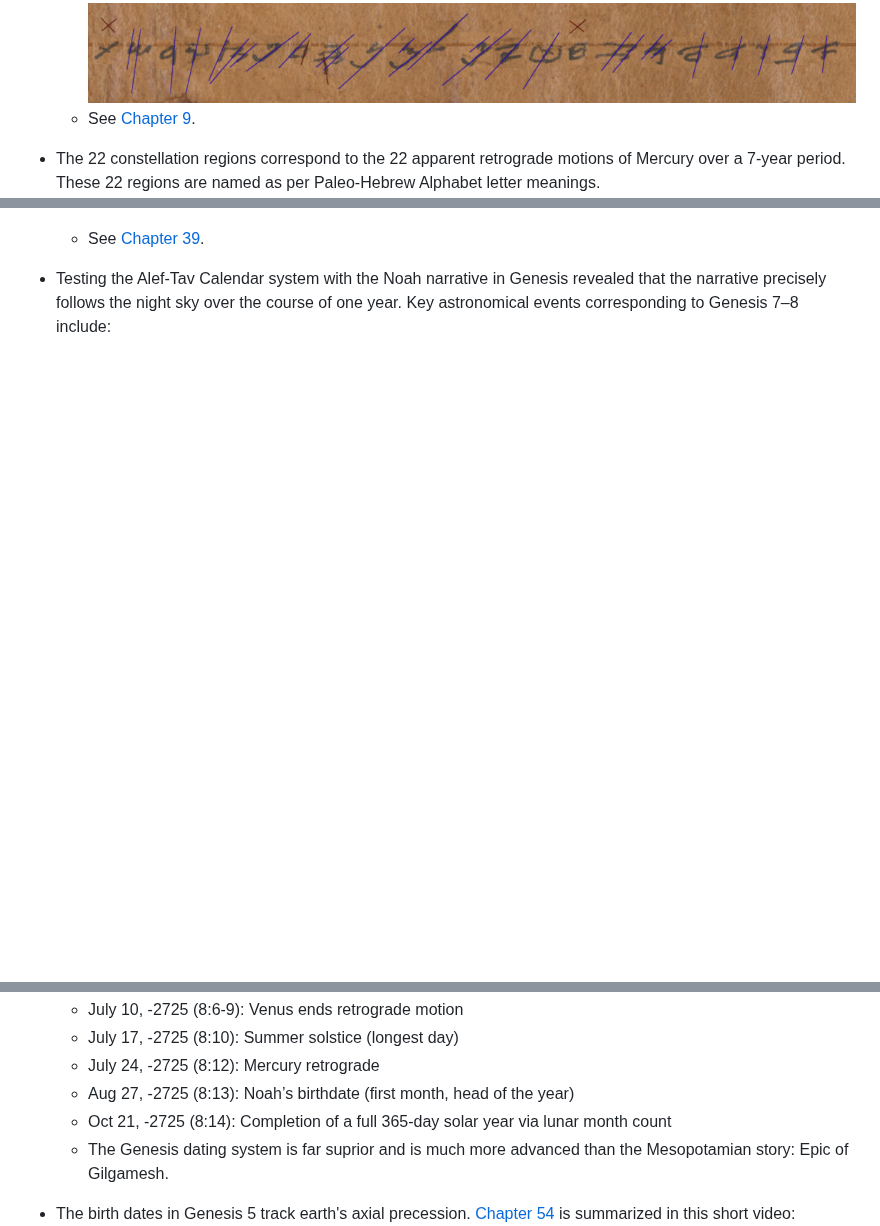
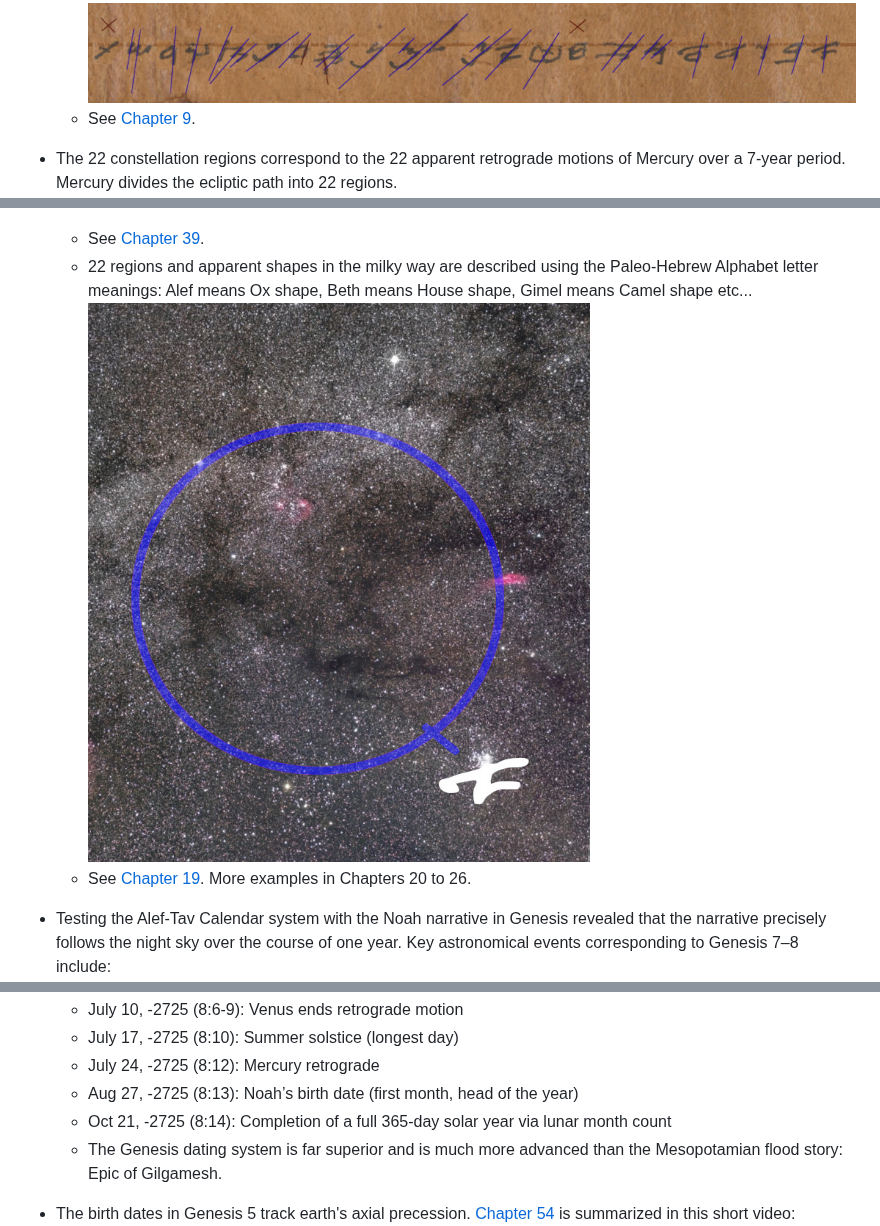
Before and after one commit to alef-tav-calendar/alef-tav-calendar, a Markdown page: README.md, 3 parts joined by grey strips. Drawn GitHub-style; pictures changed too: documents/alef_ox.jpg (added); blank space fills up the shorter version.

Commit message:
add more images

```diff
--- a/README.md
+++ b/README.md
@@ -15,9 +15,13 @@ Much of this preliminary research is explored in detail through the [Alef-Tav Ca
 ![Paleo Hebrew Angles](https://raw.githubusercontent.com/alef-tav-calendar/alef-tav-calendar/refs/heads/main/documents/paleo_hebrew_angles.jpg)
   - See [Chapter 9](https://www.youtube.com/watch?v=x8pbYoZQ3v0).
 
-* The 22 constellation regions correspond to the 22 apparent retrograde motions of Mercury over a 7-year period. These 22 regions are named as per Paleo-Hebrew Alphabet letter meanings.
+* The 22 constellation regions correspond to the 22 apparent retrograde motions of Mercury over a 7-year period. Mercury divides the ecliptic path into 22 regions.
 ![Mercury 22 Apparent Retrogrades](https://raw.githubusercontent.com/alef-tav-calendar/alef-tav-calendar/refs/heads/main/documents/mercury_22_letters.png)
   - See [Chapter 39](https://www.youtube.com/watch?v=dWHMoqggJig).
+  - 22 regions and apparent shapes in the milky way are described using the Paleo-Hebrew Alphabet letter meanings: Alef means Ox shape, Beth means House shape, Gimel means Camel shape etc...
+![Alef Ox](https://raw.githubusercontent.com/alef-tav-calendar/alef-tav-calendar/refs/heads/main/documents/alef_ox.jpg)
+  - See [Chapter 19](https://www.youtube.com/watch?v=p5pBJx-jWuE&list=PLbRaSh0207d5oxxRnekgN2GdKQNFtZT2z). More examples in Chapters 20 to 26.
+
 * Testing the Alef-Tav Calendar system with the Noah narrative in Genesis revealed that the narrative precisely follows the night sky over the course of one year.  Key astronomical events corresponding to Genesis 7–8 include:
 ![Noah calendar](https://raw.githubusercontent.com/alef-tav-calendar/alef-tav-calendar/refs/heads/main/documents/noah_timeline_reversed_2024_04_17.png)
   - Oct 14, -2726 (7:4,6): Fall equinox
@@ -28,8 +32,8 @@ Much of this preliminary research is explored in detail through the [Alef-Tav Ca
   - July 10, -2725 (8:6-9): Venus ends retrograde motion
   - July 17, -2725 (8:10): Summer solstice (longest day)
   - July 24, -2725 (8:12): Mercury retrograde
-  - Aug 27, -2725 (8:13): Noah’s birthdate (first month, head of the year)
+  - Aug 27, -2725 (8:13): Noah’s birth date (first month, head of the year)
   - Oct 21, -2725 (8:14): Completion of a full 365-day solar year via lunar month count
-  - The Genesis dating system is far suprior and is much more advanced than the Mesopotamian story: Epic of Gilgamesh.
+  - The Genesis dating system is far superior and is much more advanced than the Mesopotamian flood story: Epic of Gilgamesh.
 * The birth dates in Genesis 5 track earth's axial precession. [Chapter 54](https://www.youtube.com/watch?v=v72Zm76FQBY) is summarized in this short video:
 [![Genesis 5 - Axial Precession](https://raw.githubusercontent.com/alef-tav-calendar/alef-tav-calendar/refs/heads/main/documents/gen_5_youtube_thumbnail.jpg)](https://youtu.be/fzdNpwn5kTc)
```
